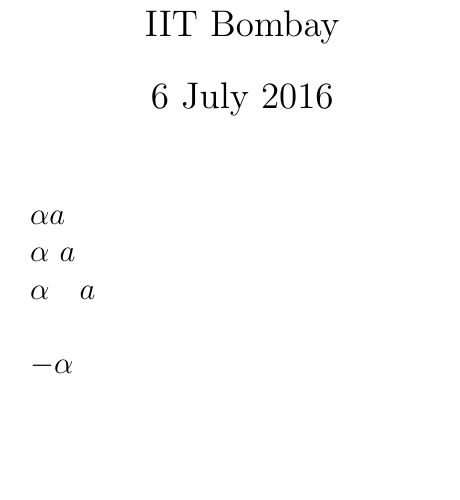
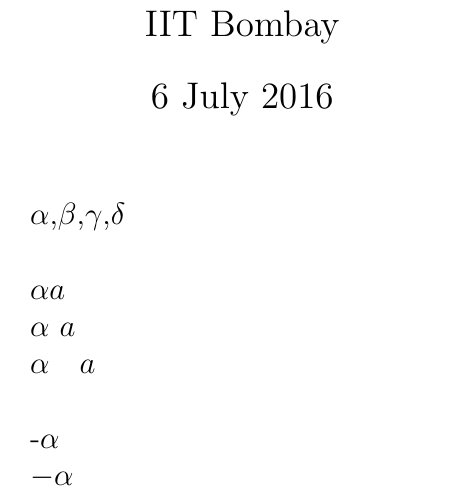
Before and after one commit to SAKET-SK/Latex-Works, a LaTeX document (4) Mathematical-Typesetting-Codefiles/maths.tex): part of the page, cut so that both start at the same text, the shorter picture padded with empty space. Compiled offline with pdfLaTeX.

Commit message:
Update maths.tex

```diff
--- a/4) Mathematical-Typesetting-Codefiles/maths.tex
+++ b/4) Mathematical-Typesetting-Codefiles/maths.tex
@@ -8,11 +8,15 @@
 
 \begin{document}
 \maketitle
+
+$\alpha$,$\beta$,$\gamma$,$\delta$ \\
+
 $\alpha a$ \\
 $\alpha \ a$ \\
 $\alpha \quad a$  \\
 
-$-\alpha$
+-$\alpha$ \\
+$-\alpha$  \\
 
 
 \end{document}
```
